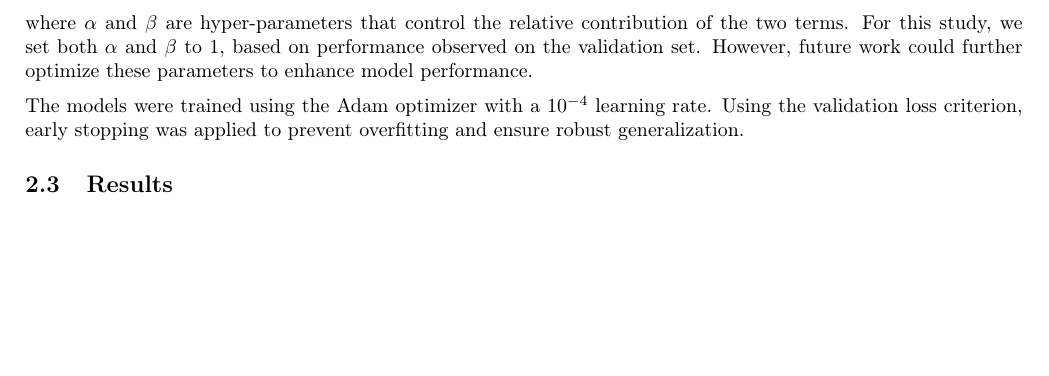
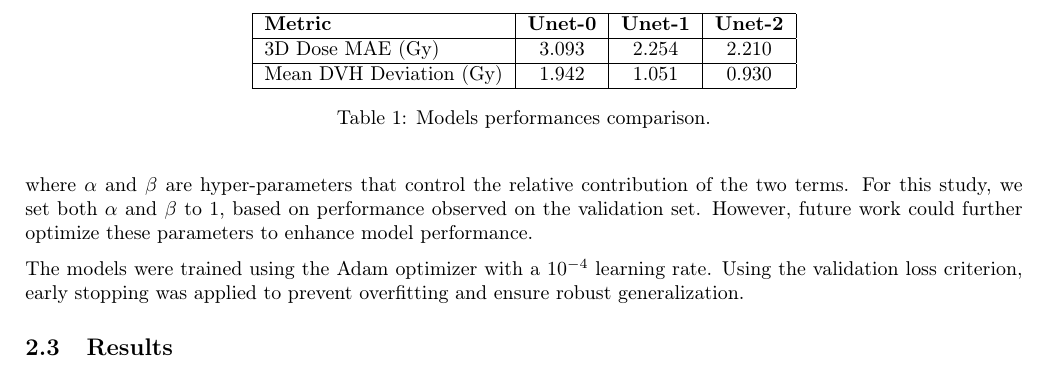
Before and after one commit to pauldubois98/PhD, a LaTeX paper (6_automation_mimicking/6_main.tex, which reads 6_automation_mimicking/6_content.tex): part of page 7 of 7, cut at the place of the change, the shorter picture padded with empty space. Compiled offline with pdfLaTeX.

Commit message:
Model Performance table

```diff
--- a/6_automation_mimicking/6_content.tex
+++ b/6_automation_mimicking/6_content.tex
@@ -250,6 +250,21 @@ These metrics provide a comprehensive evaluation of the models' accuracy in pred
 The performance of the three models is summarized in Table \ref{tab:model_performance}.
 Both U-net 1 and U-net 2, which incorporated DVH information, outperformed the baseline U-net 0 across all metrics.
 
+\begin{table}
+	\centering
+	\begin{tabular}{|l|c|c|c|}
+		\hline
+		\textbf{Metric}         & \textbf{Unet-0} & \textbf{Unet-1} & \textbf{Unet-2} \\
+		\hline
+		3D Dose MAE (Gy)        & 3.093           & 2.254           & 2.210           \\
+		\hline
+		Mean DVH Deviation (Gy) & 1.942           & 1.051           & 0.930           \\
+		\hline
+	\end{tabular}
+	\caption{Models performances comparison.}
+	\label{tab:model_performance}
+\end{table}
+
 As shown, the inclusion of DVH data significantly reduced the MAE in the predicted dose distributions.
 Unet-2, which used a cross-attention mechanism, showed the best overall performance, with a minor error reduction compared to U-net 1.
 %Models incorporating DVH data (Unet-1 and Unet-2) achieved superior performance.
```
